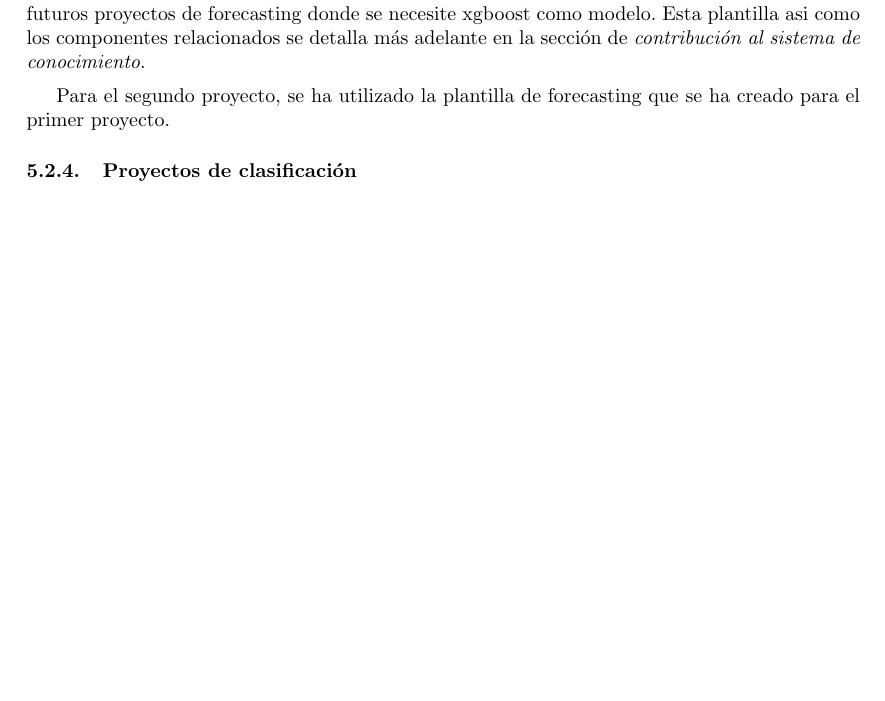
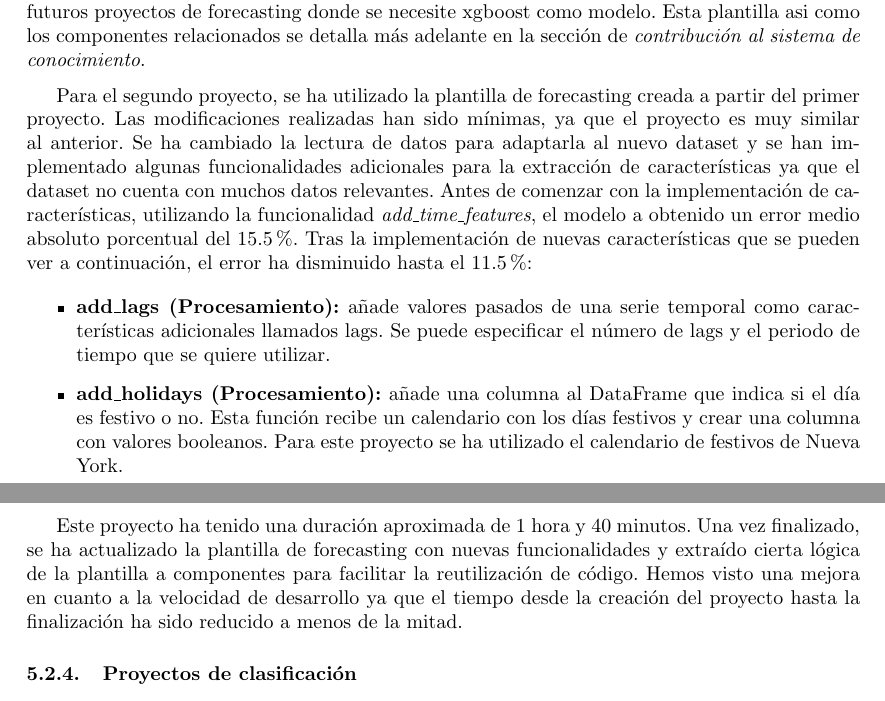
Before and after one commit to Betagmr/UD-TFM, a LaTeX document (main.tex, which reads pages/workflow/development.tex): part of page 43 of 53 before the commit and two parts of pages 43 and 44 of 53 after it, the two joined at a grey line, cut so that both start at the same text, the shorter picture padded with empty space. Compiled offline with pdfLaTeX.

Commit message:
ADD: finished forecasting

```diff
--- a/pages/workflow/development.tex
+++ b/pages/workflow/development.tex
@@ -141,8 +141,31 @@ plantilla basada en este proyecto para futuros proyectos de forecasting donde se
 xgboost como modelo. Esta plantilla asi como los componentes relacionados se detalla más
 adelante en la sección de \textit{contribución al sistema de conocimiento}.\medskip
 
-Para el segundo proyecto, se ha utilizado la plantilla de forecasting que se ha creado
-para el primer proyecto.
+Para el segundo proyecto, se ha utilizado la plantilla de forecasting creada
+a partir del primer proyecto. Las modificaciones realizadas han sido mínimas,
+ya que el proyecto es muy similar al anterior. Se ha cambiado la lectura de
+datos para adaptarla al nuevo dataset y se han implementado algunas funcionalidades
+adicionales para la extracción de características ya que el dataset no cuenta con
+muchos datos relevantes. Antes de comenzar con la implementación de características,
+utilizando la funcionalidad \textit{add\_time\_features}, el modelo a obtenido un error
+medio absoluto porcentual del 15.5\%. Tras la implementación de nuevas características
+que se pueden ver a continuación, el error ha disminuido hasta el 11.5\%:
+
+\begin{itemize}
+    \item \textbf{add\_lags (Procesamiento):} añade valores pasados de una serie temporal
+    como características adicionales llamados lags. Se puede especificar el número de lags
+    y el periodo de tiempo que se quiere utilizar.
+    \item \textbf{add\_holidays (Procesamiento):} añade una columna al DataFrame que indica
+    si el día es festivo o no. Esta función recibe un calendario con los días festivos
+    y crear una columna con valores booleanos. Para este proyecto se ha utilizado el calendario
+    de festivos de Nueva York.
+\end{itemize}
+
+Este proyecto ha tenido una duración aproximada de 1 hora y 40 minutos. Una vez finalizado,
+se ha actualizado la plantilla de forecasting con nuevas funcionalidades y extraído cierta
+lógica de la plantilla a componentes para facilitar la reutilización de código. Hemos visto
+una mejora en cuanto a la velocidad de desarrollo ya que el tiempo desde la creación del proyecto
+hasta la finalización ha sido reducido a menos de la mitad.
 
 \subsubsection{Proyectos de clasificación}
 Un proyecto de clasificación de series temporales implica el desarrollo de modelos para
```
